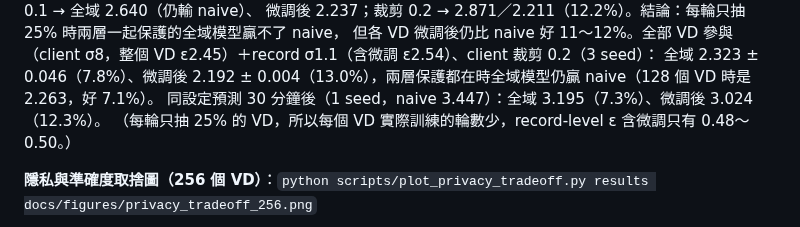
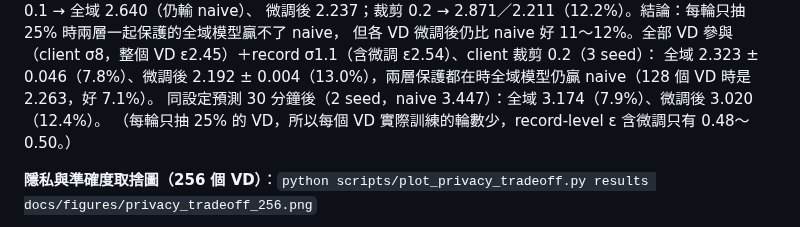
Before and after one commit to austenjuan2222/UnivProject, a Markdown page: README.md, the part around the change. GitHub-like rendering.

Commit message:
README: 256 VD 30-min both layers, 2 seeds
Co-Authored-By: Claude Opus 5.5 <noreply@anthropic.com>
Claude-Session: https://claude.ai/code/session_01EJ1mjjmKwMNR6cY38Rxgw7

```diff
--- a/README.md
+++ b/README.md
@@ -367,7 +367,7 @@ DP 為 2 seed 平均：record σ1.1 全域 3.079（10.7%）、微調後 2.977（
 微調後 2.237；裁剪 0.2 → 2.871／2.211（12.2%）。結論：每輪只抽 25% 時兩層一起保護的全域模型贏不了 naive，
 但各 VD 微調後仍比 naive 好 11～12%。全部 VD 參與（client σ8，整個 VD ε2.45）＋record σ1.1（含微調 ε2.54）、client 裁剪 0.2（3 seed）：
 全域 2.323 ± 0.046（7.8%）、微調後 2.192 ± 0.004（13.0%），兩層保護都在時全域模型仍贏 naive（128 個 VD 時是 2.263，好 7.1%）。
-同設定預測 30 分鐘後（1 seed，naive 3.447）：全域 3.195（7.3%）、微調後 3.024（12.3%）。
+同設定預測 30 分鐘後（2 seed，naive 3.447）：全域 3.174（7.9%）、微調後 3.020（12.4%）。
 （每輪只抽 25% 的 VD，所以每個 VD 實際訓練的輪數少，record-level ε 含微調只有 0.48～0.50。）
 
 **隱私與準確度取捨圖（256 個 VD）**：`python scripts/plot_privacy_tradeoff.py results docs/figures/privacy_tradeoff_256.png`
```
